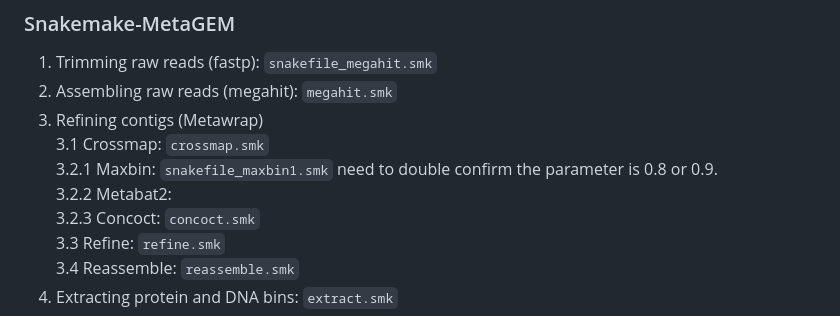
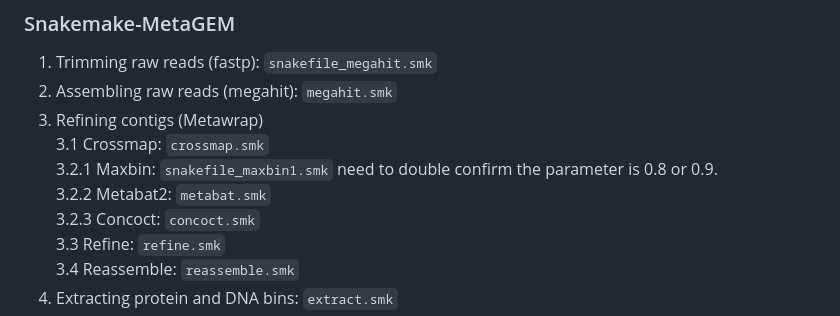
Before and after one commit to XinmengLiao/ecGEM-pipeline, a Markdown page: Scripts summary.md, the part around the change. Drawn GitHub-style.

```diff
--- a/Scripts summary.md
+++ b/Scripts summary.md
@@ -13,7 +13,7 @@ snakemake -s abundance.single.change.smk -j 1 --cluster "sbatch -A naiss2024-22-
 3. Refining contigs (Metawrap) \
    3.1 Crossmap: `crossmap.smk` \
    3.2.1 Maxbin: `snakefile_maxbin1.smk` need to double confirm the parameter is 0.8 or 0.9. \
-   3.2.2 Metabat2: \
+   3.2.2 Metabat2: `metabat.smk` \
    3.2.3 Concoct: `concoct.smk` \
    3.3 Refine: `refine.smk` \
    3.4 Reassemble: `reassemble.smk`
```
